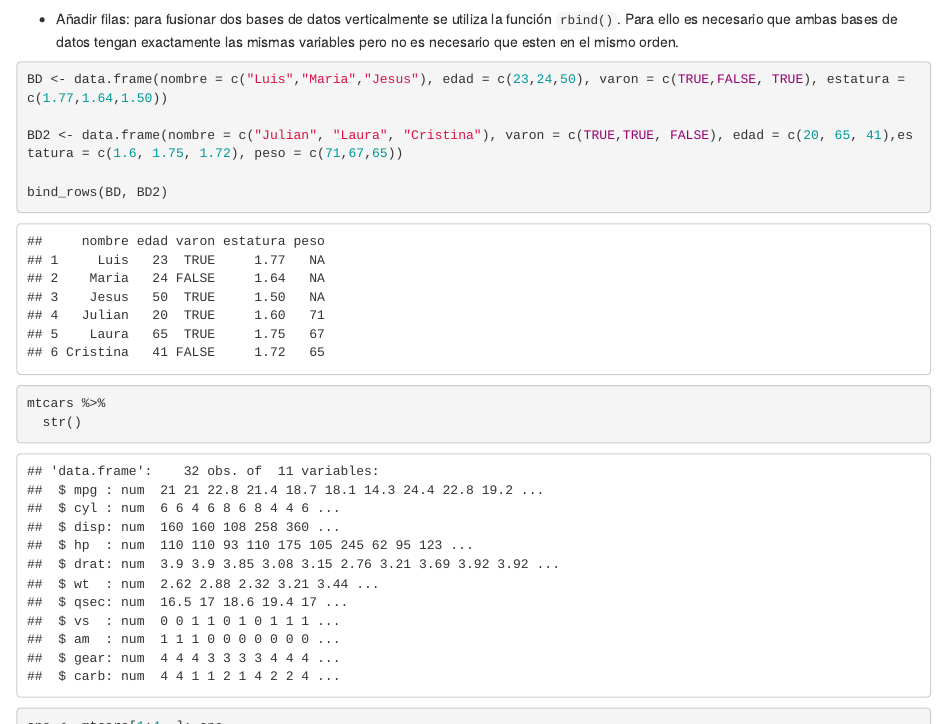
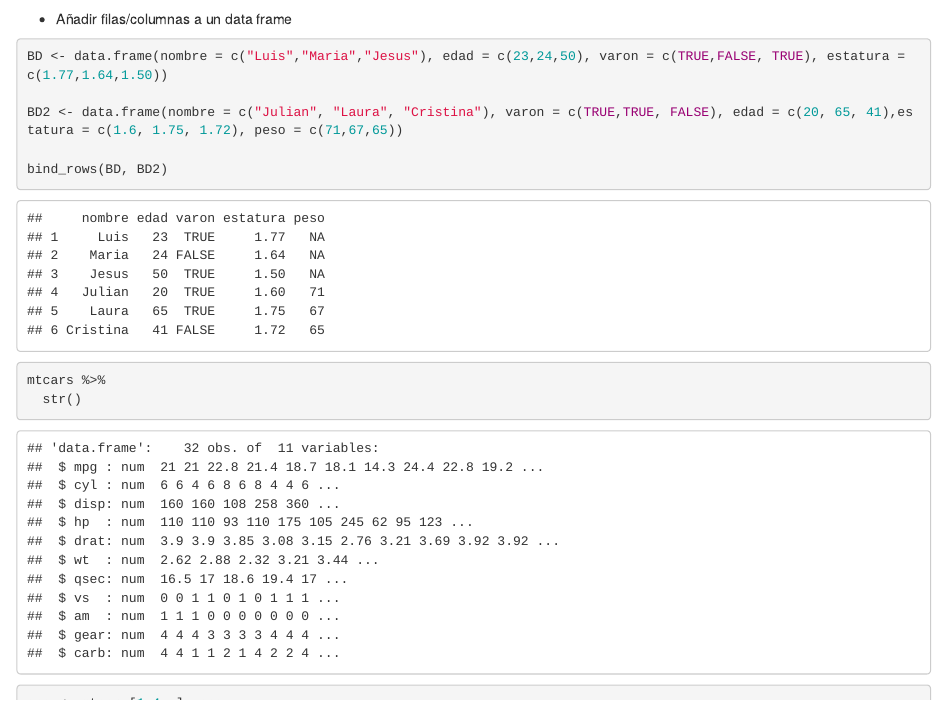
Before and after one commit to iago-pssjd/Curso-R, an R Markdown document (intro.Rmd): the page in a window 1100 px wide, from 11430 px down. Rendered offline with R 4.5, knitr and Pandoc, with nearby package versions; some code elsewhere in the file could not run offline.

Commit message:
Update intro.Rmd

````diff
--- a/intro.Rmd
+++ b/intro.Rmd
@@ -775,7 +775,7 @@ band_members %>% full_join(band_instruments2, by = c("name" = "artist"))
 ```
 
 
-* Añadir filas: para fusionar dos bases de datos verticalmente se utiliza la función `rbind()`. Para ello es necesario que ambas bases de datos tengan exactamente las mismas variables pero no es necesario que esten en el mismo orden.
+* Añadir filas/columnas a un data frame
 
 ```{r, echo=TRUE}
 
````
